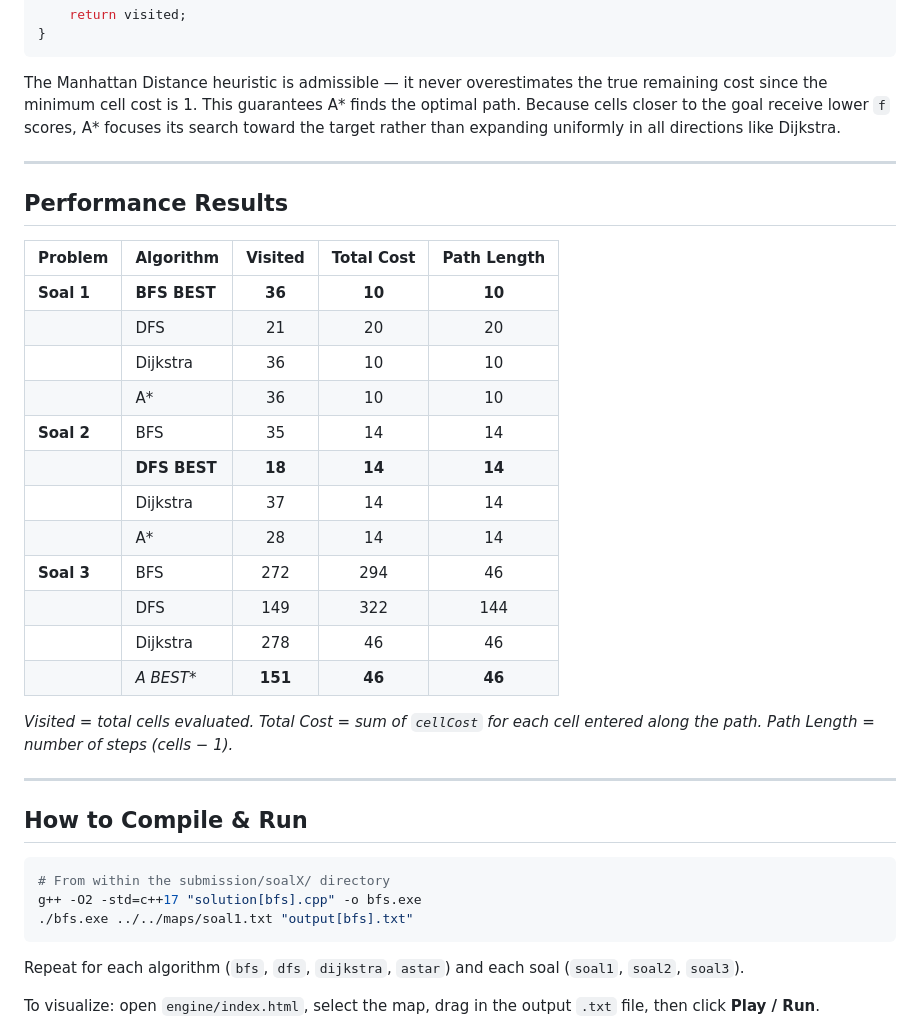
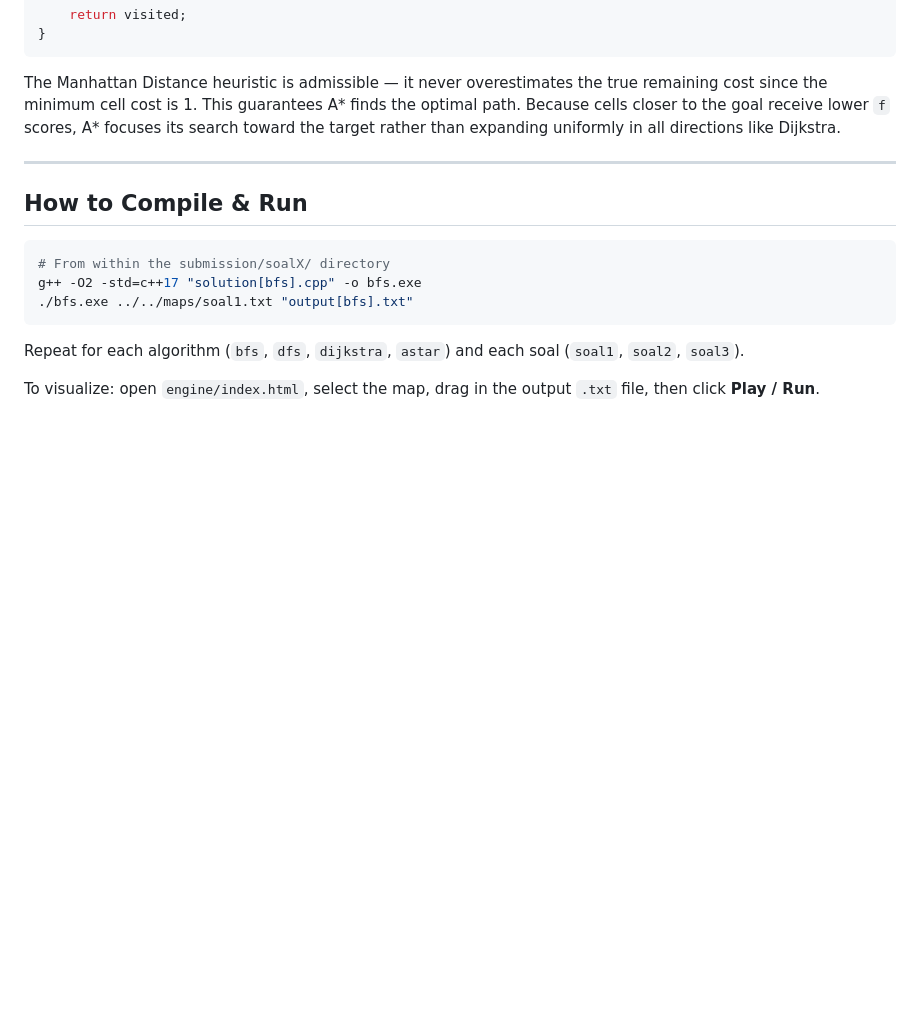
Before and after one commit to Kenrzq/Struktur-Data-Final-Project-Buto-Ijo, a Markdown page: README.md, the part around the change. Drawn GitHub-style; blank space fills up the shorter version.

````diff
--- a/README.md
+++ b/README.md
@@ -315,27 +315,6 @@ The Manhattan Distance heuristic is admissible — it never overestimates the tr
 
 ---
 
-## Performance Results
-
-| Problem | Algorithm | Visited | Total Cost | Path Length |
-|:---|:---|:---:|:---:|:---:|
-| **Soal 1** | **BFS BEST** | **36** | **10** | **10** |
-| | DFS | 21 | 20 | 20 |
-| | Dijkstra | 36 | 10 | 10 |
-| | A* | 36 | 10 | 10 |
-| **Soal 2** | BFS | 35 | 14 | 14 |
-| | **DFS BEST** | **18** | **14** | **14** |
-| | Dijkstra | 37 | 14 | 14 |
-| | A* | 28 | 14 | 14 |
-| **Soal 3** | BFS | 272 | 294 | 46 |
-| | DFS | 149 | 322 | 144 |
-| | Dijkstra | 278 | 46 | 46 |
-| | **A* BEST** | **151** | **46** | **46** |
-
-*Visited = total cells evaluated. Total Cost = sum of `cellCost` for each cell entered along the path. Path Length = number of steps (cells − 1).*
-
----
-
 ## How to Compile & Run
 
 ```bash
````
